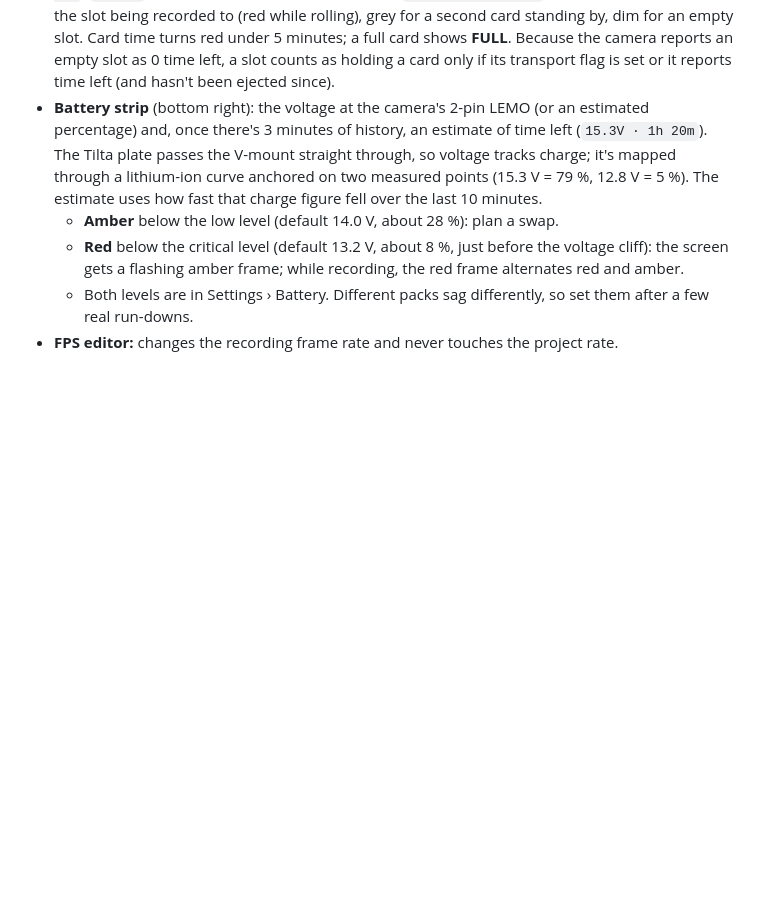
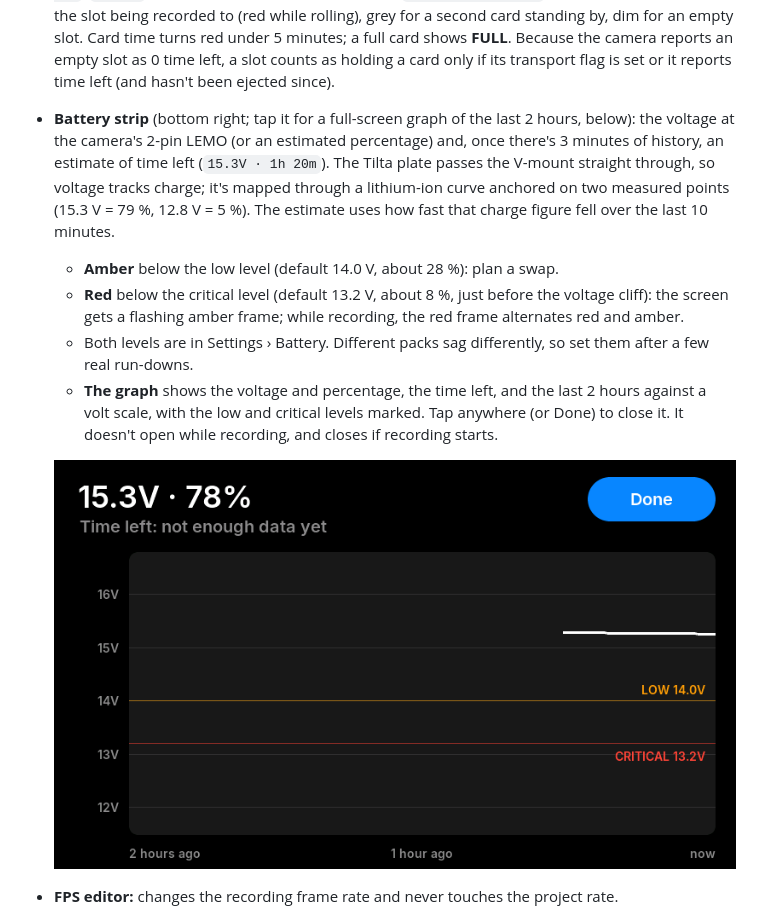
Before and after one commit to dan-barham/fyxis, a Markdown page: docs/user-guide.md, the part around the change. GitHub-like rendering; pictures changed too: media/screen-battery-graph.png (added); blank space fills up the shorter version.

```diff
--- a/docs/user-guide.md
+++ b/docs/user-guide.md
@@ -55,7 +55,7 @@
   empty slot. Card time turns red under 5 minutes; a full card shows **FULL**. Because the camera
   reports an empty slot as 0 time left, a slot counts as holding a card only if its transport flag is
   set or it reports time left (and hasn't been ejected since).
-- **Battery strip** (bottom right): the voltage at the camera's 2-pin LEMO (or
+- **Battery strip** (bottom right; tap it for a full-screen graph of the last 2 hours, below): the voltage at the camera's 2-pin LEMO (or
   an estimated percentage) and, once there's 3 minutes of history, an estimate of time left
   (`15.3V · 1h 20m`). The Tilta plate passes the V-mount straight through, so voltage tracks charge;
   it's mapped through a lithium-ion curve anchored on two measured points (15.3 V = 79 %,
@@ -65,6 +65,11 @@
     screen gets a flashing amber frame; while recording, the red frame alternates red and amber.
   - Both levels are in Settings › Battery. Different packs sag differently, so set them after a few
     real run-downs.
+  - **The graph** shows the voltage and percentage, the time left, and the last 2 hours against a
+    volt scale, with the low and critical levels marked. Tap anywhere (or Done) to close it. It
+    doesn't open while recording, and closes if recording starts.
+
+  ![Battery graph](../media/screen-battery-graph.png)
 - **FPS editor:** changes the recording frame rate and never touches the project rate.
   - − / + one frame at a time.
   - Quick chips: **OFF · 30 · 36 · 48 · 50 · 60 · 72 · 96 · 120** (OFF = back to the project rate).
```
Also changed, not shown: CHANGELOG.md (+2 -0 lines), 1 other file.
